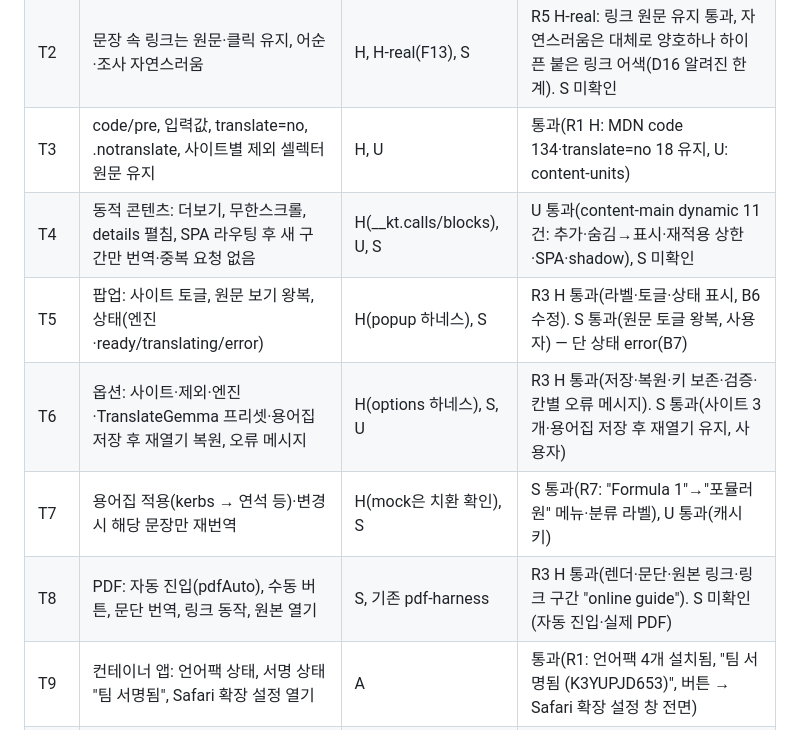
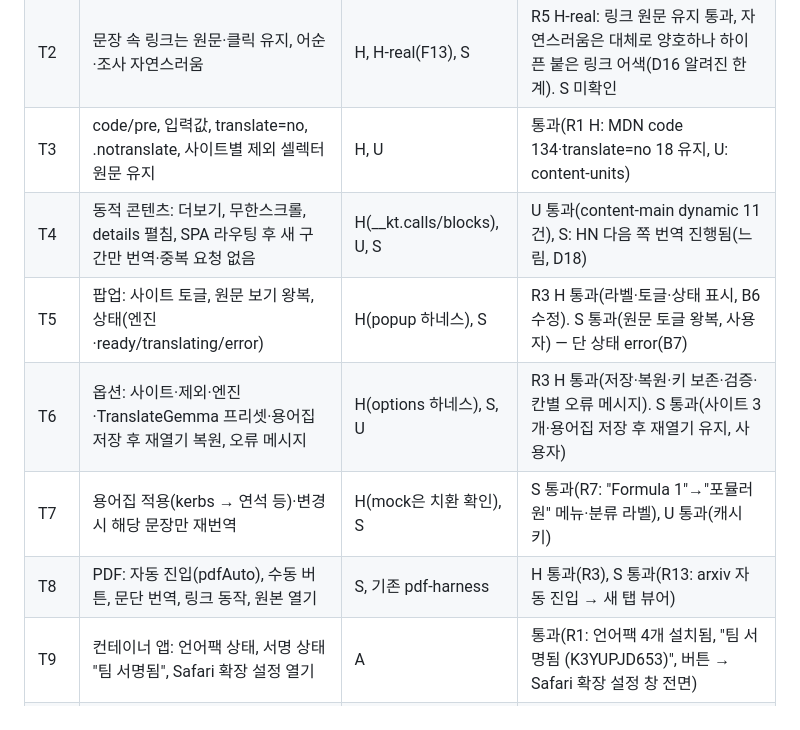
Before and after one commit to TmTmTmTmTmT/Local_Translator, a Markdown page: docs/TEST_LOOP.md, the part around the change. Drawn GitHub-style.

```diff
--- a/docs/TEST_LOOP.md
+++ b/docs/TEST_LOOP.md
@@ -7,11 +7,11 @@
 | T1 | 지정 사이트 자동 번역: 본문·헤드라인·메뉴·카드 커버리지 ≥95% (보이는 영어 텍스트 기준, 의도된 제외 빼고) | H site-coverage, S 스크린샷 | H 통과(en·ja·zh, R1~R2), H-real 통과(R5·R8: 기사·NHK·BBC중문·HN 오류 0), S R7 통과(헤드라인·카드 번역) — 헤더 링크 합쳐짐 B10 수정 설치 후 재확인 필요 |
 | T2 | 문장 속 링크는 원문·클릭 유지, 어순·조사 자연스러움 | H, H-real(F13), S | R5 H-real: 링크 원문 유지 통과, 자연스러움은 대체로 양호하나 하이픈 붙은 링크 어색(D16 알려진 한계). S 미확인 |
 | T3 | code/pre, 입력값, translate=no, .notranslate, 사이트별 제외 셀렉터 원문 유지 | H, U | 통과(R1 H: MDN code 134·translate=no 18 유지, U: content-units) |
-| T4 | 동적 콘텐츠: 더보기, 무한스크롤, details 펼침, SPA 라우팅 후 새 구간만 번역·중복 요청 없음 | H(__kt.calls/blocks), U, S | U 통과(content-main dynamic 11건: 추가·숨김→표시·재적용 상한·SPA·shadow), S 미확인 |
+| T4 | 동적 콘텐츠: 더보기, 무한스크롤, details 펼침, SPA 라우팅 후 새 구간만 번역·중복 요청 없음 | H(__kt.calls/blocks), U, S | U 통과(content-main dynamic 11건), S: HN 다음 쪽 번역 진행됨(느림, D18) |
 | T5 | 팝업: 사이트 토글, 원문 보기 왕복, 상태(엔진·ready/translating/error) | H(popup 하네스), S | R3 H 통과(라벨·토글·상태 표시, B6 수정). S 통과(원문 토글 왕복, 사용자) — 단 상태 error(B7) |
 | T6 | 옵션: 사이트·제외·엔진·TranslateGemma 프리셋·용어집 저장 후 재열기 복원, 오류 메시지 | H(options 하네스), S, U | R3 H 통과(저장·복원·키 보존·검증·칸별 오류 메시지). S 통과(사이트 3개·용어집 저장 후 재열기 유지, 사용자) |
 | T7 | 용어집 적용(kerbs → 연석 등)·변경 시 해당 문장만 재번역 | H(mock은 치환 확인), S | S 통과(R7: "Formula 1"→"포뮬러 원" 메뉴·분류 라벨), U 통과(캐시 키) |
-| T8 | PDF: 자동 진입(pdfAuto), 수동 버튼, 문단 번역, 링크 동작, 원본 열기 | S, 기존 pdf-harness | R3 H 통과(렌더·문단·원본 링크·링크 구간 "online guide"). S 미확인(자동 진입·실제 PDF) |
+| T8 | PDF: 자동 진입(pdfAuto), 수동 버튼, 문단 번역, 링크 동작, 원본 열기 | S, 기존 pdf-harness | H 통과(R3), S 통과(R13: arxiv 자동 진입 → 새 탭 뷰어) |
 | T9 | 컨테이너 앱: 언어팩 상태, 서명 상태 "팀 서명됨", Safari 확장 설정 열기 | A | 통과(R1: 언어팩 4개 설치됨, "팀 서명됨 (K3YUPJD653)", 버튼 → Safari 확장 설정 창 전면) |
 | T10 | install.sh 재설치: 실행 중 앱 종료, 단일 등록(pluginkit), 팀 서명 검증 | Bash | 통과(R0: 실행 중 앱 종료, pluginkit 1곳, TeamIdentifier 검증) — 수정 후 재설치 때마다 재확인 |
 | T11 | Safari 재시작 2회 후 확장 유지("서명되지 않은 확장 허용" 꺼짐) | S | 재시작 2회 통과(사용자 R3·R10, 각 재시작 후 확장 켜짐·오류 없음). "서명되지 않은 확장 허용" 꺼짐 상태 확인은 사용자 보고 기준 |
```
Also changed, not shown: DECISIONS.md (+1 -0 lines), docs/BUGS.md (+8 -3 lines).
